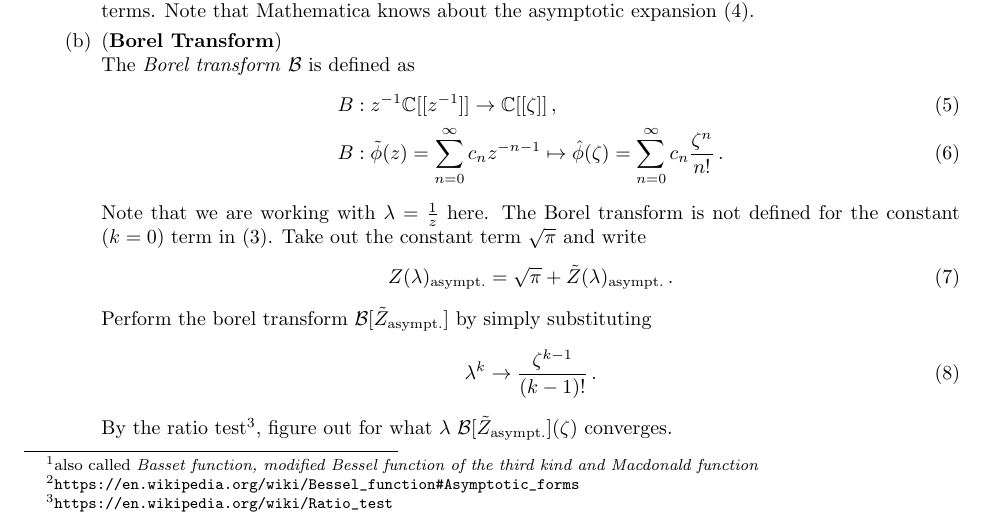
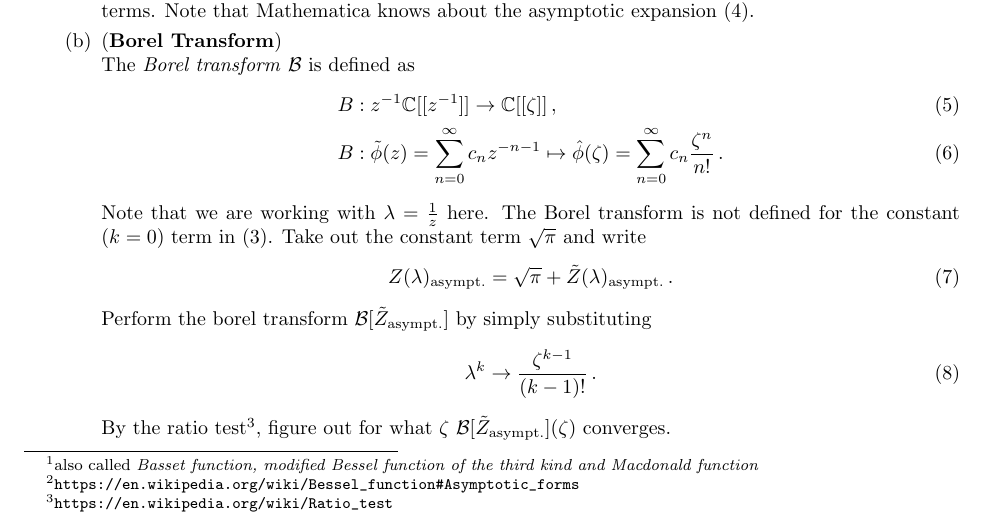
Before and after one commit to BoGGoG/Lectures-on-Resurgence-and-Transseries, a LaTeX problem sheet (exercises/week4/ResurgenceWeek4Exercise.tex): part of page 1 of 2, cut so that both start at the same text. Compiled offline with pdfLaTeX.

Commit message:
fixed error in question (b)

```diff
--- a/exercises/week4/ResurgenceWeek4Exercise.tex
+++ b/exercises/week4/ResurgenceWeek4Exercise.tex
@@ -70,7 +70,7 @@
             \lambda^k \to \frac{\zeta^{k-1}}{(k-1)!}\,.
         \end{equation}
         By the ratio test\footnote{\url{https://en.wikipedia.org/wiki/Ratio_test}},
-        figure out for what $\lambda$ $\calB[\tilde{Z}_\text{asympt.}](\zeta)$ converges.
+        figure out for what $\zeta$ $\calB[\tilde{Z}_\text{asympt.}](\zeta)$ converges.
         \part (\textsc{Mathematica}: \textbf{Analytic Continuation})\\
         Type $\calB[\tilde{Z}_\text{asympt.}]$ as an infinite sum into Mathematica,
         it should be able to write it as a Hypergeometric function.
```
Also changed, not shown: exercises/week4/ResurgenceWeek4Exercise.pdf.
